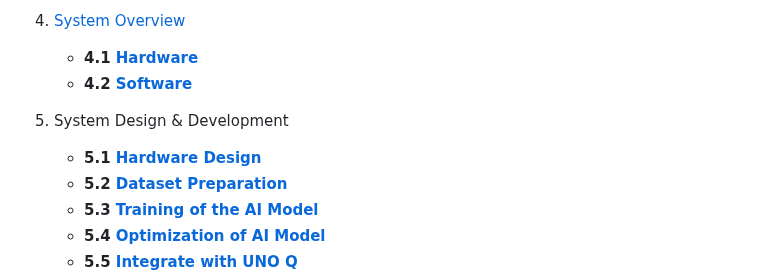
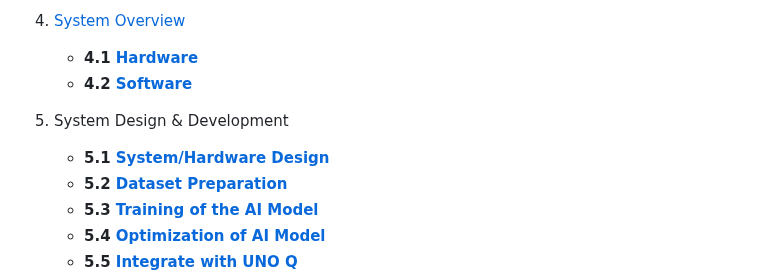
Before and after one commit to VikVentor/Inventory-Robot-UNO-Q, a Markdown page: README.md, the part around one of its changes. GitHub-like rendering.

```diff
--- a/README.md
+++ b/README.md
@@ -17,7 +17,7 @@ Whether you are a beginner or a hobbyist, this guide makes it simple to understa
    - **4.1 [Hardware](#41-hardware)**
    - **4.2 [Software](#42-software)**
 6. System Design & Development
-   - **5.1 [Hardware Design](#51-system-hardware-design)**
+   - **5.1 [System/Hardware Design](#51-system-hardware-design)**
    - **5.2 [Dataset Preparation](#52-dataset-preparation)**
    - **5.3 [Training of the AI Model](#53-training-of-the-ai-model)**
    - **5.4 [Optimization of AI Model](#54-optimization-of-ai-model)**
```
Also changed, not shown: other parts of README.md (+1 -1 lines).
